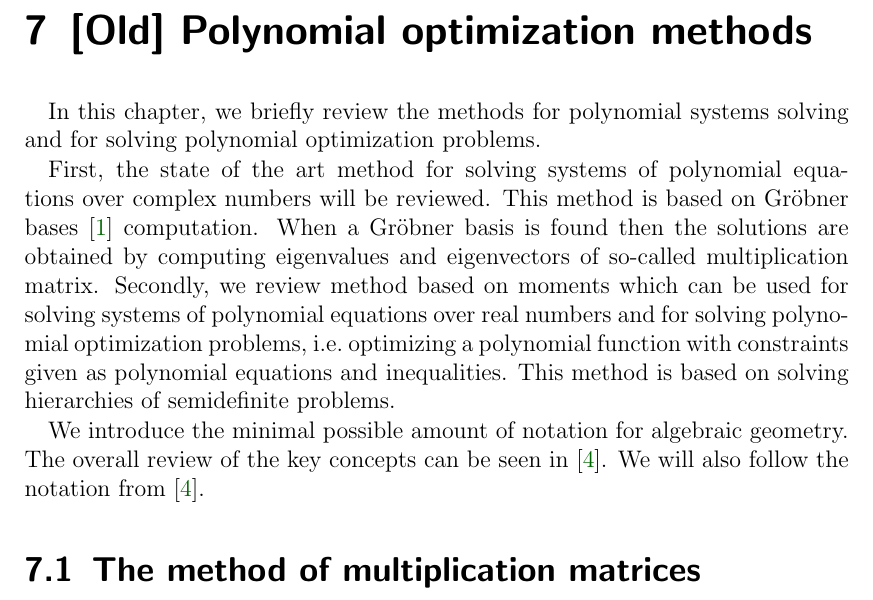
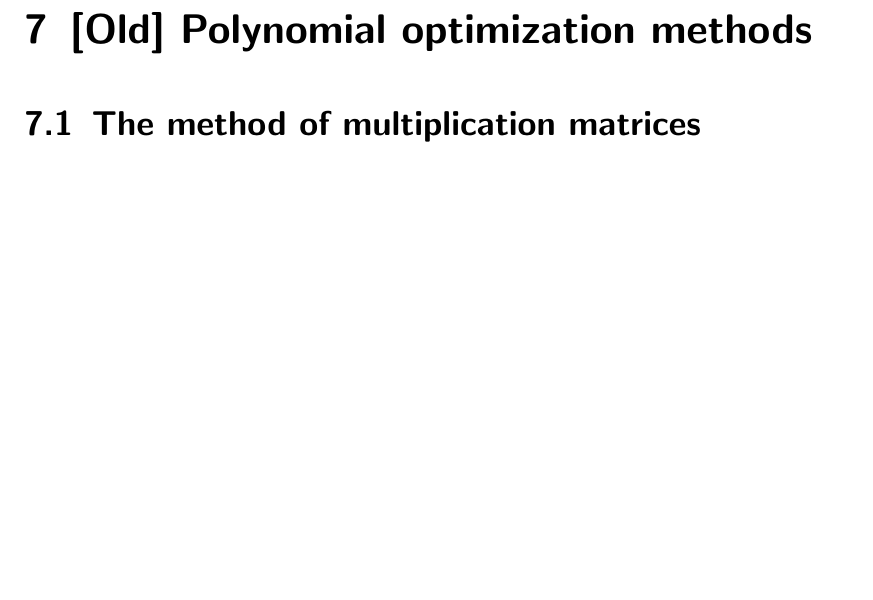
Before and after one commit to PavelTrutman/2024-PhD-Global-Polynomial-Optimization-IK, a LaTeX thesis (thesis.tex, which reads polynomials_old.tex): part of page 15 of 39 before the commit and part of page 15 of 38 after it, cut so that both start at the same text, the shorter picture padded with empty space. Compiled offline with pdfLaTeX.

Commit message:
Removed old intro to the polynomial optimization methods.

```diff
--- a/polynomials_old.tex
+++ b/polynomials_old.tex
@@ -1,15 +1,4 @@
 \chapter{[Old] Polynomial optimization methods}\labelcha{pol}
-In this chapter, we briefly review the methods for polynomial systems solving and for solving polynomial optimization problems.
-
-First, the state of the art method for solving systems of polynomial equations over complex numbers will be reviewed.
-This method is based on Gr\"obner bases~\cite{Becker93} computation.
-When a Gr\"obner basis is found then the solutions are obtained by computing eigenvalues and eigenvectors of so-called multiplication matrix.
-Secondly, we review method based on moments which can be used for solving systems of polynomial equations over real numbers and for solving polynomial optimization problems, i.e.\ optimizing a polynomial function with constraints given as polynomial equations and inequalities.
-This method is based on solving hierarchies of semidefinite problems.
-
-We introduce the minimal possible amount of notation for algebraic geometry.
-The overall review of the key concepts can be seen in~\cite{Cox-Little-Shea2015}.
-We will also follow the notation from~\cite{Cox-Little-Shea2015}.
 
 \section{The method of multiplication matrices}
 This method is widely used to find all complex solutions of a system of polynomials \refeqb{pol:mm:polynomialSystem}, where $x\in\C^n$ and $f_1, f_2, \ldots, f_m\in\C[x]$.
```
